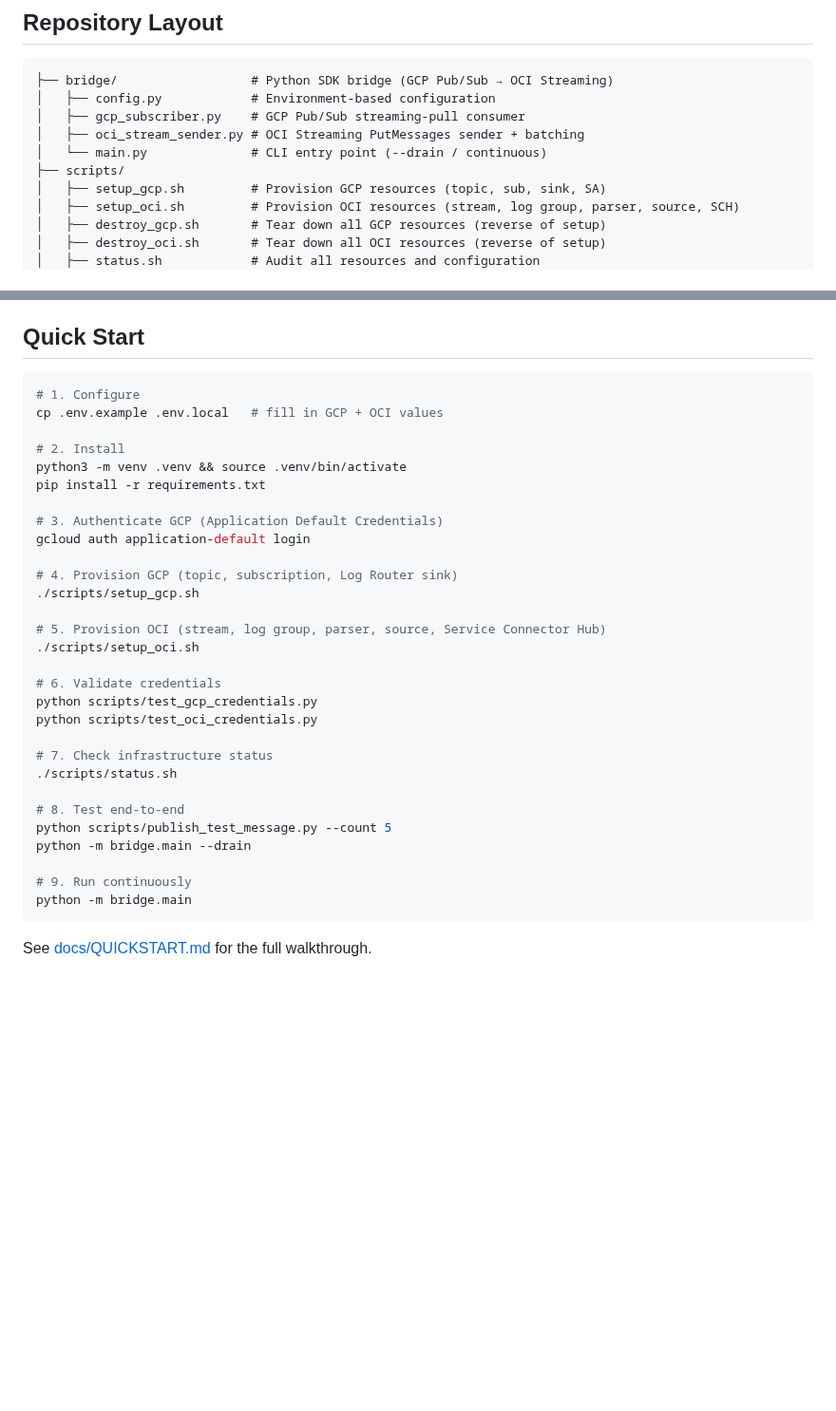
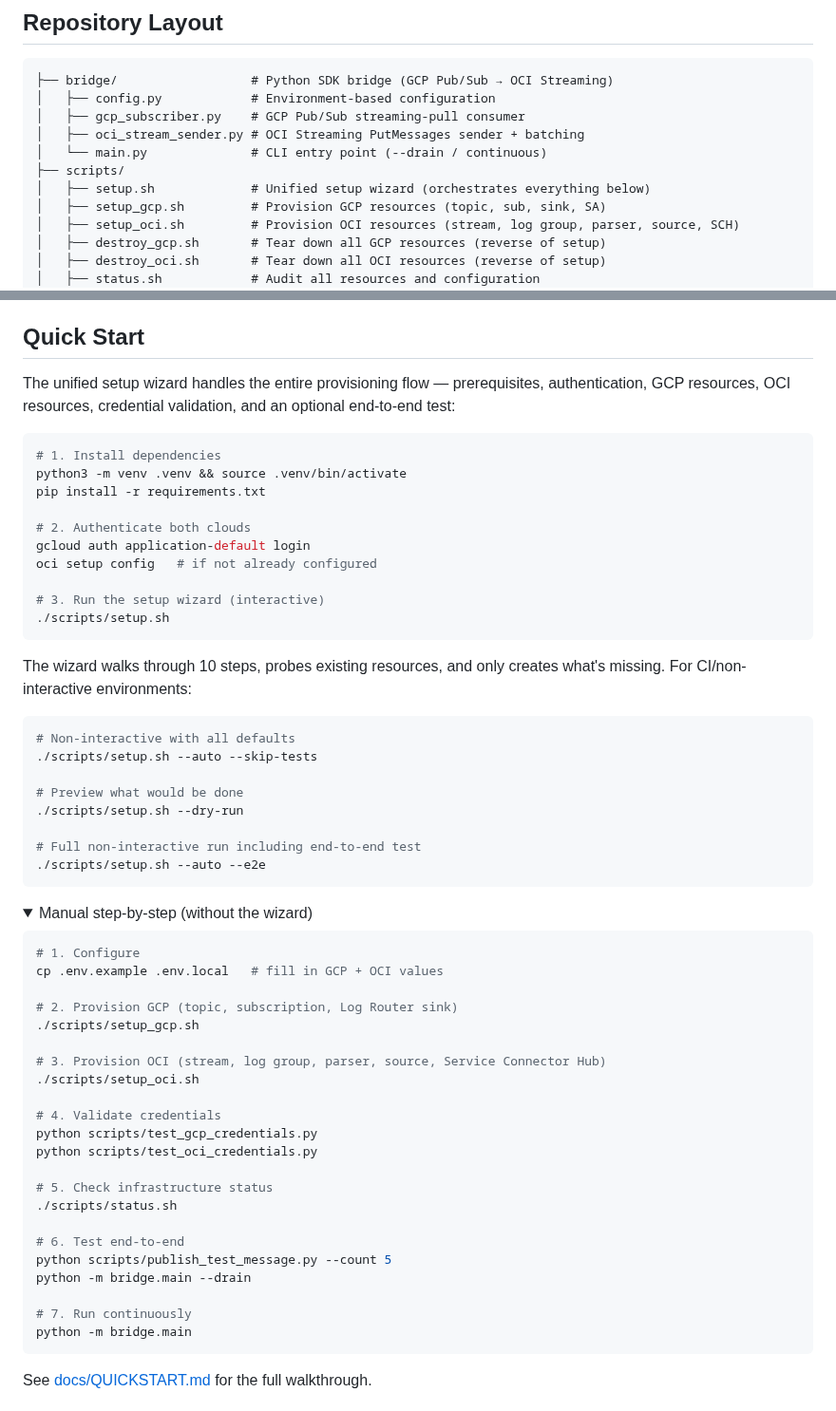
Before and after one commit to adibirzu/gcplogs2oci, a Markdown page: README.md, 2 parts joined by grey strips. Shown at 95% size. Rendered like a GitHub page; folded sections open; blank space fills up the shorter version.

Commit message:
Add unified setup wizard, fix IAM condition error, update docs
Add scripts/setup.sh — a 10-step interactive provisioning wizard that
orchestrates the full GCP + OCI pipeline setup. It probes existing
resources, delegates to setup_gcp.sh/setup_oci.sh for missing ones,
validates credentials, and optionally runs an end-to-end test.
Supports --auto, --dry-run, --skip-tests, --force, and --e2e flags.

Fix gcloud add-iam-policy-binding failures in non-interactive mode by
adding --condition=None to all IAM binding calls in setup_gcp.sh.
This is required when the project's IAM policy already contains
conditional bindings.

Update README with setup wizard documentation, walkthrough screenshots,
and revised Quick Start section.

Co-Authored-By: Claude Opus 4.5 <noreply@anthropic.com>

````diff
--- a/README.md
+++ b/README.md
@@ -80,6 +80,7 @@ Two bridge implementations are provided:
 │   ├── oci_stream_sender.py # OCI Streaming PutMessages sender + batching
 │   └── main.py              # CLI entry point (--drain / continuous)
 ├── scripts/
+│   ├── setup.sh             # Unified setup wizard (orchestrates everything below)
 │   ├── setup_gcp.sh         # Provision GCP resources (topic, sub, sink, SA)
 │   ├── setup_oci.sh         # Provision OCI resources (stream, log group, parser, source, SCH)
 │   ├── destroy_gcp.sh       # Tear down all GCP resources (reverse of setup)
@@ -131,35 +132,59 @@ Two bridge implementations are provided:
 
 ## Quick Start
 
+The unified setup wizard handles the entire provisioning flow — prerequisites, authentication, GCP resources, OCI resources, credential validation, and an optional end-to-end test:
+
+```bash
+# 1. Install dependencies
+python3 -m venv .venv && source .venv/bin/activate
+pip install -r requirements.txt
+
+# 2. Authenticate both clouds
+gcloud auth application-default login
+oci setup config   # if not already configured
+
+# 3. Run the setup wizard (interactive)
+./scripts/setup.sh
+```
+
+The wizard walks through 10 steps, probes existing resources, and only creates what's missing. For CI/non-interactive environments:
+
+```bash
+# Non-interactive with all defaults
+./scripts/setup.sh --auto --skip-tests
+
+# Preview what would be done
+./scripts/setup.sh --dry-run
+
+# Full non-interactive run including end-to-end test
+./scripts/setup.sh --auto --e2e
+```
+
+<details>
+<summary>Manual step-by-step (without the wizard)</summary>
+
 ```bash
 # 1. Configure
 cp .env.example .env.local   # fill in GCP + OCI values
 
-# 2. Install
-python3 -m venv .venv && source .venv/bin/activate
-pip install -r requirements.txt
-
-# 3. Authenticate GCP (Application Default Credentials)
-gcloud auth application-default login
-
-# 4. Provision GCP (topic, subscription, Log Router sink)
+# 2. Provision GCP (topic, subscription, Log Router sink)
 ./scripts/setup_gcp.sh
 
-# 5. Provision OCI (stream, log group, parser, source, Service Connector Hub)
+# 3. Provision OCI (stream, log group, parser, source, Service Connector Hub)
 ./scripts/setup_oci.sh
 
-# 6. Validate credentials
+# 4. Validate credentials
 python scripts/test_gcp_credentials.py
 python scripts/test_oci_credentials.py
 
-# 7. Check infrastructure status
+# 5. Check infrastructure status
 ./scripts/status.sh
 
-# 8. Test end-to-end
+# 6. Test end-to-end
 python scripts/publish_test_message.py --count 5
 python -m bridge.main --drain
 
-# 9. Run continuously
+# 7. Run continuously
 python -m bridge.main
 ```
 
````
Also changed, not shown: other parts of README.md (+40 -0 lines), images/gcp-setup-1.png (added), images/gcp-setup-2.png (added), images/gcp-setup-3.png (added), images/gcp-setup-4.png (added), images/gcp-setup-5.png (added), images/gcp-setup.png (added), 2 other files.
